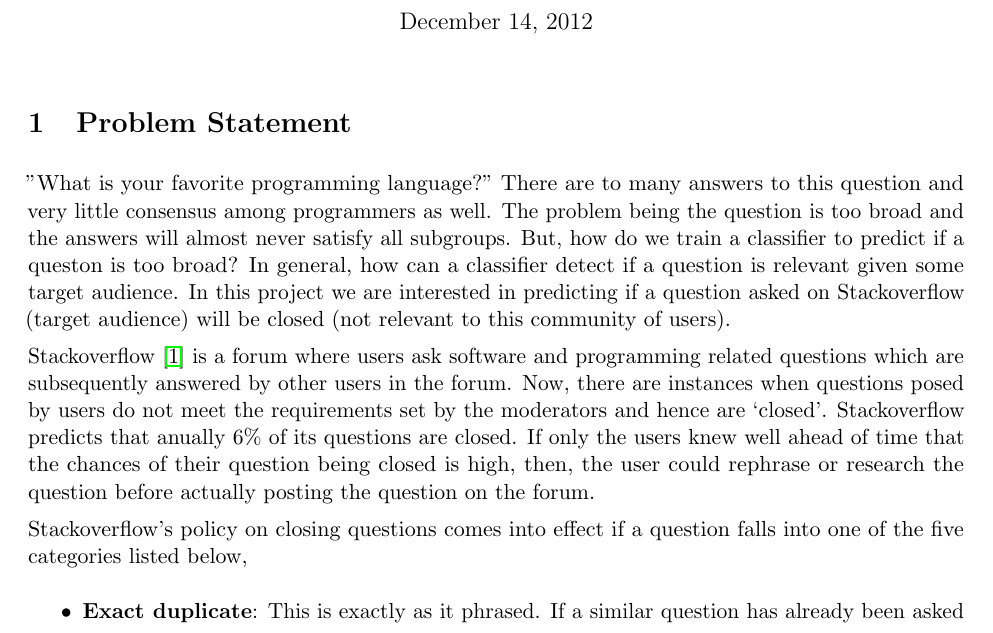
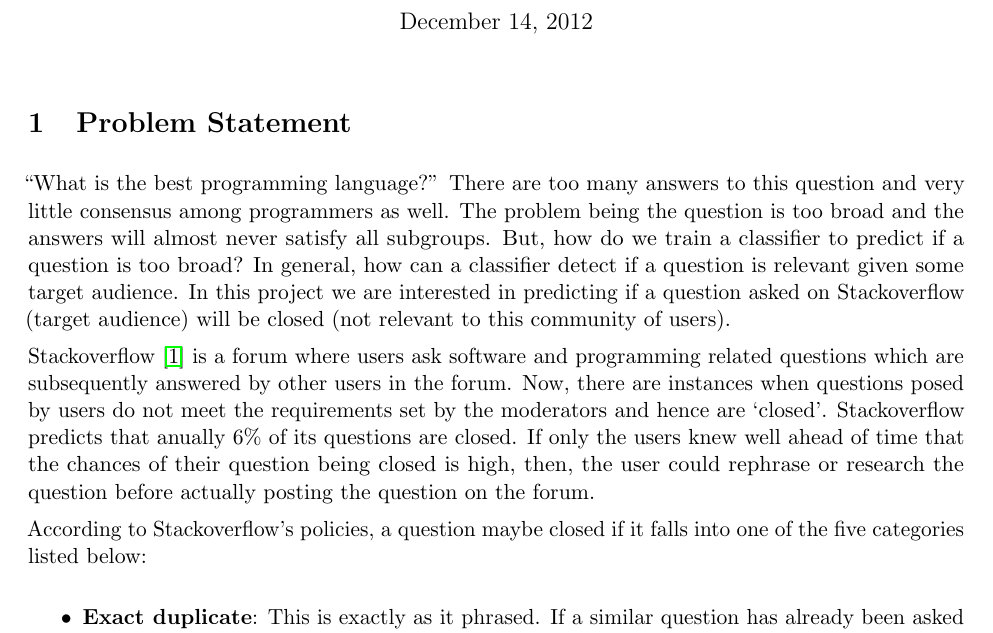
Before and after one commit to lvilnis/StackExchange-Regression, a LaTeX document (report/Kobren_Natarajan_Vilnis_report.tex): part of page 1 of 6, cut so that both start at the same text. Compiled offline with pdfLaTeX.

Commit message:
small edits

```diff
--- a/report/Kobren_Natarajan_Vilnis_report.tex
+++ b/report/Kobren_Natarajan_Vilnis_report.tex
@@ -14,9 +14,25 @@
 
 \section{Problem Statement}
 
-"What is your favorite programming language?" There are to many answers to this question and very little consensus among programmers as well. The problem being the question is too broad and the answers will almost never satisfy all subgroups. But, how do we train a classifier to predict if a queston is too broad? In general, how can a classifier detect if a question is relevant given some target audience. In this project we are interested in predicting if a question asked on Stackoverflow (target audience) will be closed (not relevant to this community of users).
+``What is the best programming language?'' There are too many
+answers to this question and very little consensus among programmers
+as well. The problem being the question is too broad and the answers
+will almost never satisfy all subgroups. But, how do we train a
+classifier to predict if a question is too broad? In general, how can a
+classifier detect if a question is relevant given some target
+audience. In this project we are interested in predicting if a
+question asked on Stackoverflow (target audience) will be closed (not
+relevant to this community of users).
 
-\noindent Stackoverflow \cite{website:stackoverflow} is a forum where users ask software and programming related questions which are subsequently answered by other users in the forum. Now, there are instances when questions posed by users do not meet the requirements set by the moderators and hence are `closed'. Stackoverflow predicts that anually 6\% of its questions are closed. If only the users knew well ahead of time that the chances of their question being closed is high, then, the user could rephrase or research the question before actually posting the question on the forum.
+\noindent Stackoverflow \cite{website:stackoverflow} is a forum where
+users ask software and programming related questions which are
+subsequently answered by other users in the forum. Now, there are
+instances when questions posed by users do not meet the requirements
+set by the moderators and hence are `closed'. Stackoverflow predicts
+that anually 6\% of its questions are closed. If only the users knew
+well ahead of time that the chances of their question being closed is
+high, then, the user could rephrase or research the question before
+actually posting the question on the forum.
 
 \begin{figure}
 \centering
@@ -25,7 +41,9 @@
 \label{fig:sample}
 \end{figure}
 
-\noindent Stackoverflow's policy on closing questions comes into effect if a question falls into one of the five categories listed below,
+\noindent According to Stackoverflow's policies, a question maybe
+closed if it falls into one of the five categories listed below:
+
 \begin{itemize}
 \item \textbf{Exact duplicate}: This is exactly as it phrased. If a similar question has already been asked in the past then the question is not novel in any way
 \item \textbf{Off-topic}: Like we mentioned above stackoverflow is a forum for software and programming related questions and so off-topic questions are most likely closed. e.g. From the Brain imaging toolbox, AFNI, I see lots of activity in the Dorso Lateral pre-frontal cortex, does it mean that part of the brain is involved in activity A?
```
